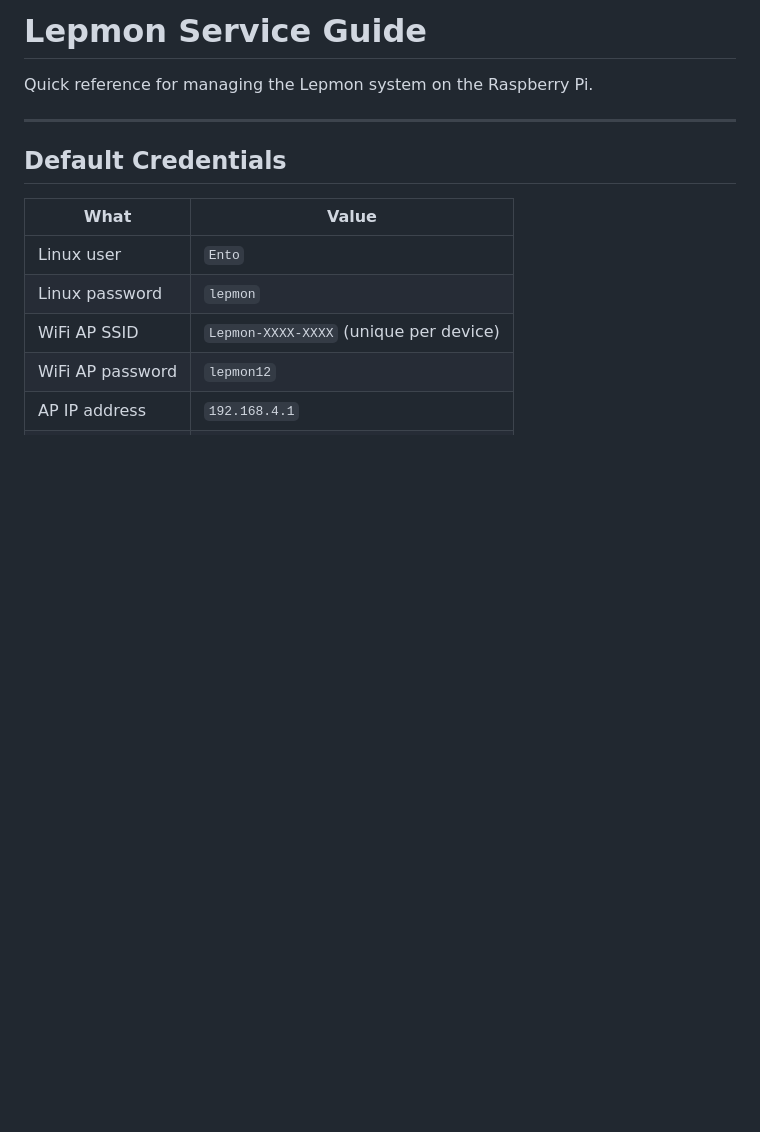
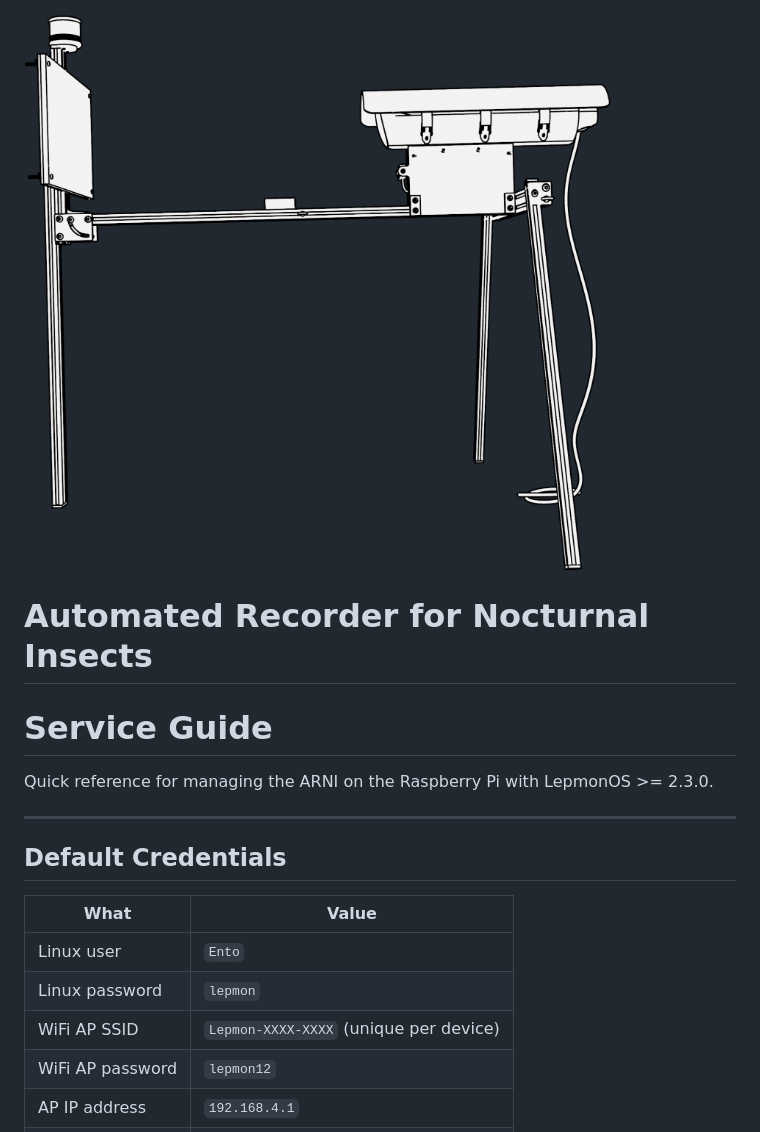
Before and after one commit to DesBoe/LepmonOS, a Markdown page: README.md, the part around the change printed below. Rendered like a GitHub page; pictures changed too: startsequenz/ARNI.png (added); blank space fills up the shorter version.

```diff
--- a/README.md
+++ b/README.md
@@ -1,6 +1,9 @@
-# Lepmon Service Guide
+![ARNI](startsequenz/ARNI.png)
+# Automated Recorder for Nocturnal Insects
 
-Quick reference for managing the Lepmon system on the Raspberry Pi.
+# Service Guide
+
+Quick reference for managing the ARNI on the Raspberry Pi with LepmonOS >= 2.3.0.
 
 ---
 
```
Also changed, not shown: other parts of README.md (+2 -0 lines), Changelog.md (+3 -1 lines), startsequenz/Lepmon_Logo_Small.png (added), 6 other files.
